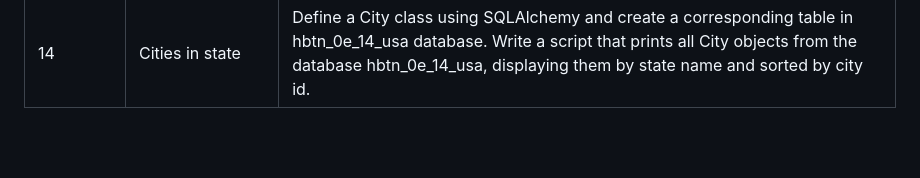
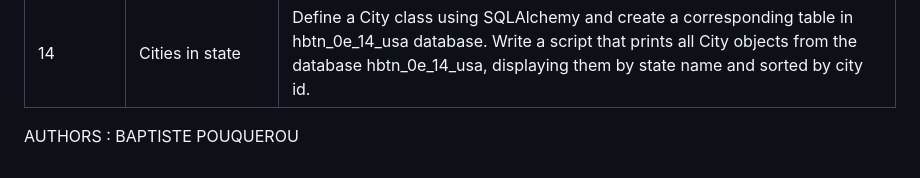
Before and after one commit to ghinzuka/holbertonschool-higher_level_programming, a Markdown page: python-object_relational_mapping/README.md, the part around the change. Drawn GitHub-style; blank space fills up the shorter version.

```diff
--- a/python-object_relational_mapping/README.md
+++ b/python-object_relational_mapping/README.md
@@ -166,3 +166,5 @@ $ python3
 | 12          | Update a state              | Write a script that changes the name of a State object in the database hbtn_0e_6_usa from "Arizona" to "New Mexico".                                                                                                  |
 | 13          | Delete states               | Write a script that deletes all State objects from the database hbtn_0e_6_usa that contain the letter 'a' in their name.                                                                                              |
 | 14          | Cities in state             | Define a City class using SQLAlchemy and create a corresponding table in hbtn_0e_14_usa database. Write a script that prints all City objects from the database hbtn_0e_14_usa, displaying them by state name and sorted by city id. |
+
+AUTHORS : BAPTISTE POUQUEROU
```
